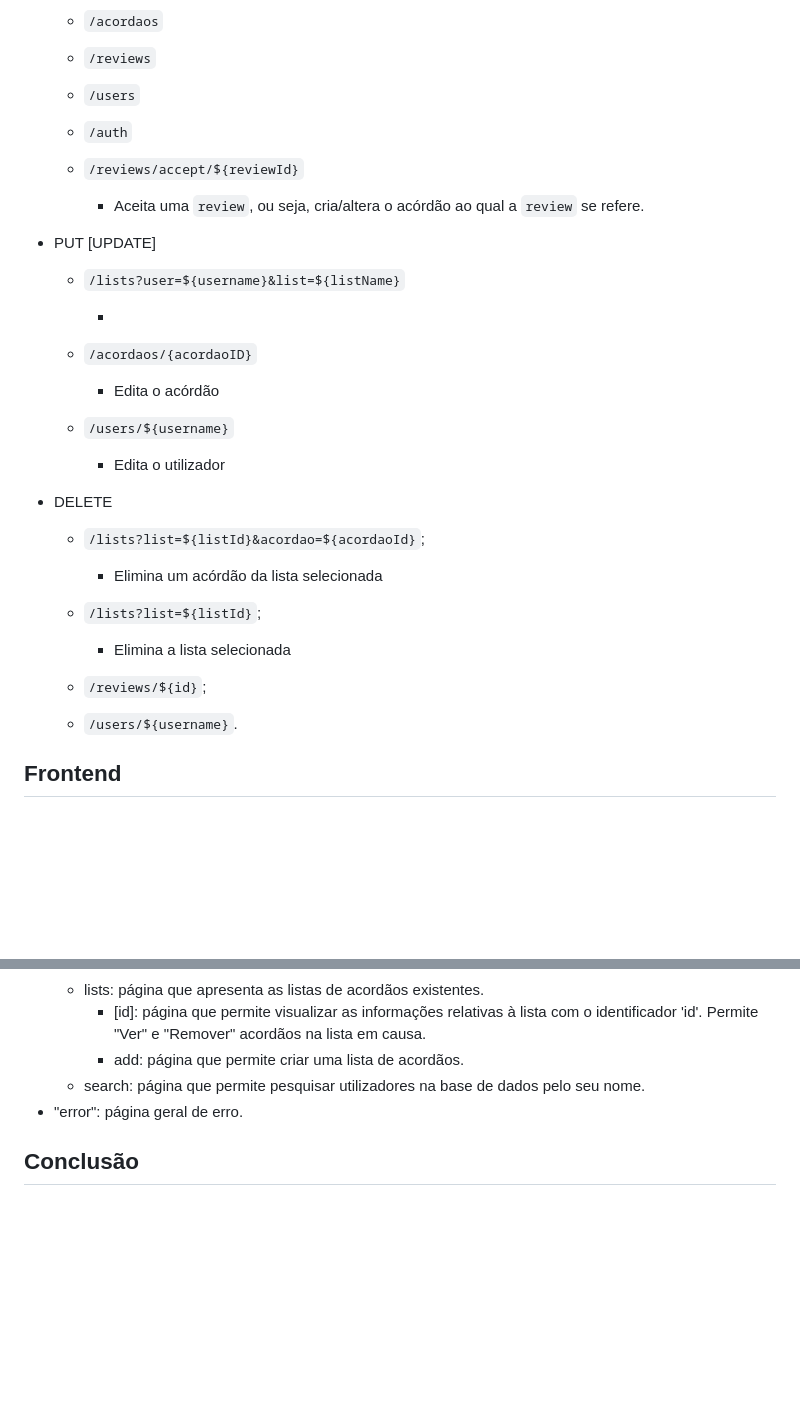
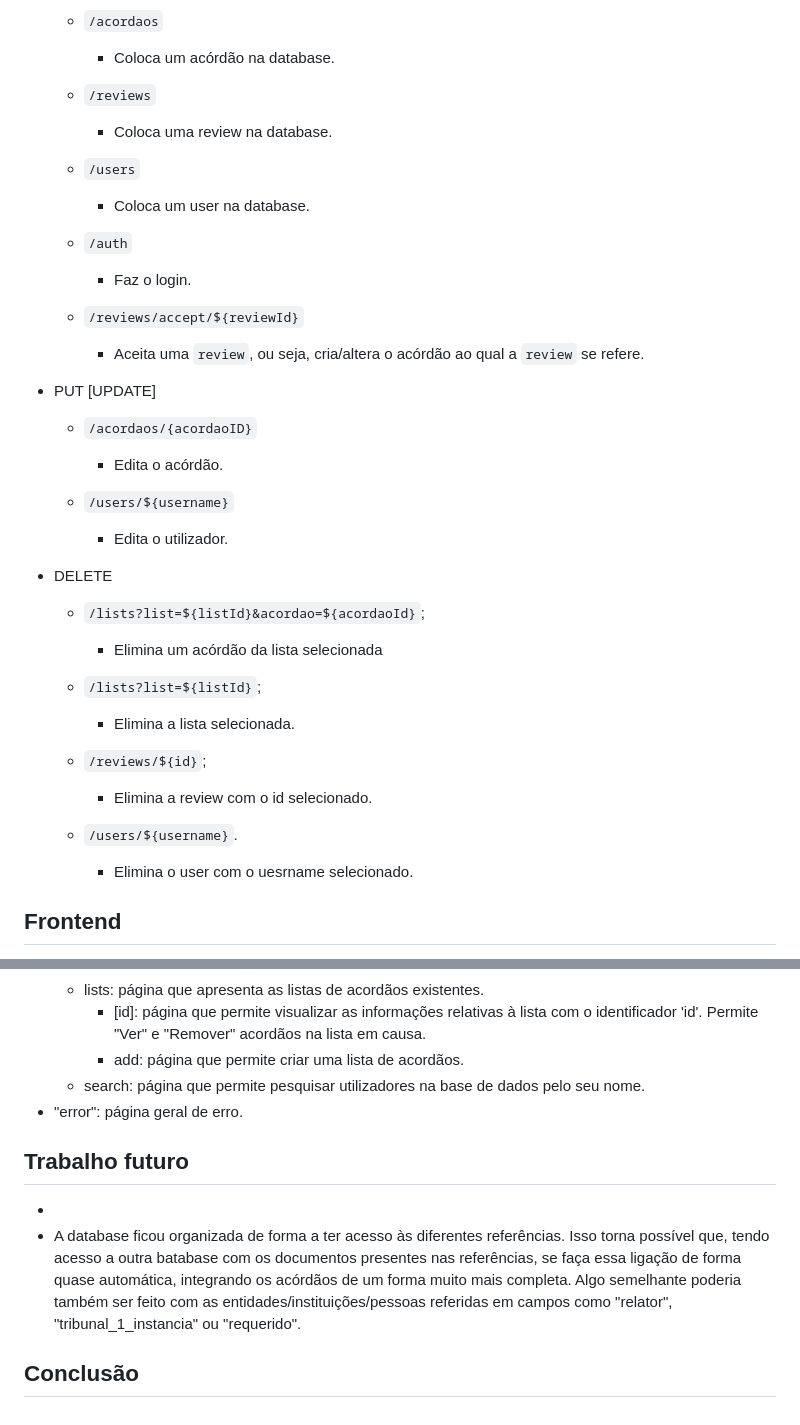
Before and after one commit to franl08/acor, a Markdown page: readme.md, 2 parts joined by grey strips. GitHub-like rendering; blank space fills up the shorter version.

```diff
--- a/readme.md
+++ b/readme.md
@@ -49,32 +73,38 @@ Depois de analisar os vários datasets disponibilizados pelo docente, conclui-se
     - `/acordaos`
+        - Coloca um acórdão na database.
+
     - `/reviews`
+        - Coloca uma review na database.
+
     - `/users`
+        - Coloca um user na database.
+
     - `/auth`
+        - Faz o login.
+
     - `/reviews/accept/${reviewId}`
-
         - Aceita uma `review`, ou seja, cria/altera o acórdão ao qual a `review` se refere.
 
 - PUT [UPDATE]
-    - `/lists?user=${username}&list=${listName}`
 
-        -
     - `/acordaos/{acordaoID}`
+        - Edita o acórdão.
 
-        - Edita o acórdão
     - `/users/${username}`
-
-
-        - Edita o utilizador
+        - Edita o utilizador.
 
 - DELETE
     - `/lists?list=${listId}&acordao=${acordaoId}`;
+        - Elimina um acórdão da lista selecionada
 
-        - Elimina um acórdão da lista selecionada
     - `/lists?list=${listId}`;
+        - Elimina a lista selecionada.
 
-        - Elimina a lista selecionada
     - `/reviews/${id}`;
+        - Elimina a review com o id selecionado.
+
     - `/users/${username}`.
+        - Elimina o user com o uesrname selecionado.
 
 
 ## Frontend
@@ -107,4 +137,8 @@ Foram criados vários módulos onde cada possui um ficheiro denominado por "+pag
     - search: página que permite pesquisar utilizadores na base de dados pelo seu nome.
 - "error": página geral de erro.
 
+## Trabalho futuro
+-
+- A database ficou organizada de forma a ter acesso às diferentes referências. Isso torna possível que, tendo acesso a outra batabase com os documentos presentes nas referências, se faça essa ligação de forma quase automática, integrando os acórdãos de um forma muito mais completa. Algo semelhante poderia também ser feito com as entidades/instituições/pessoas referidas em campos como "relator", "tribunal_1_instancia" ou "requerido".
+
 ## Conclusão
```
Also changed, not shown: other parts of readme.md (+27 -3 lines).
